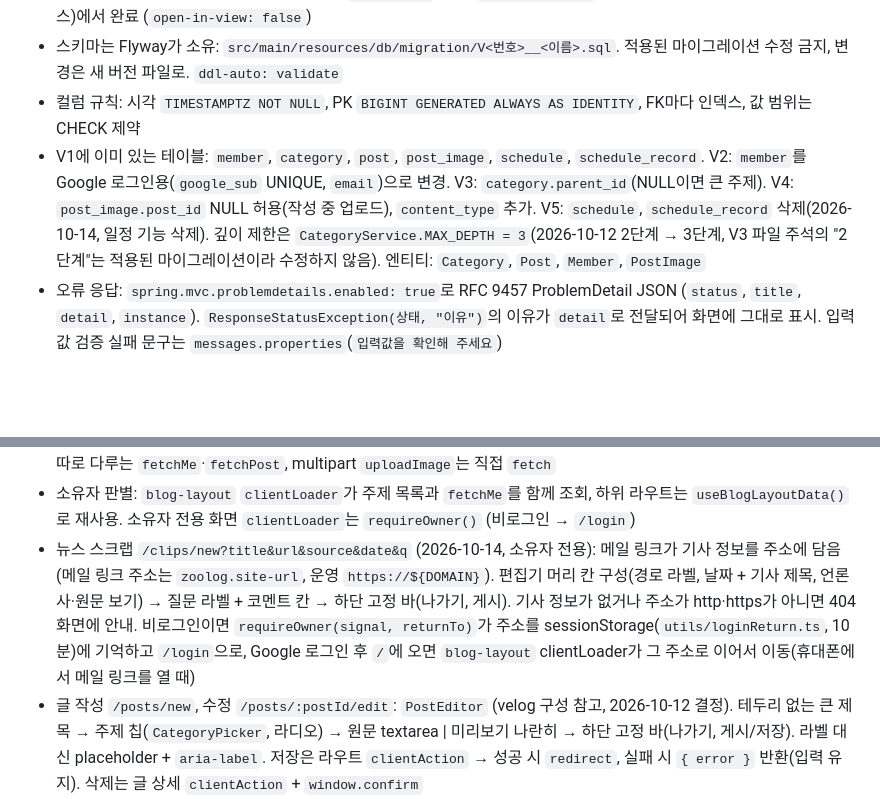
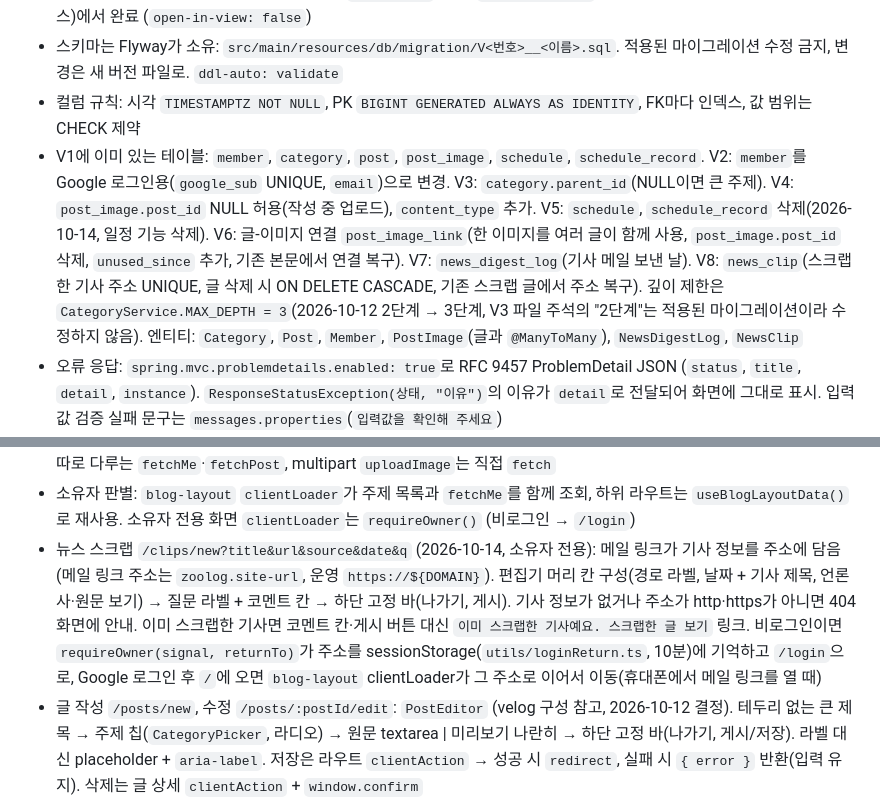
Before and after one commit to kimzoo5676-del/Zoolog, a Markdown page: CLAUDE.md, 2 parts joined by grey strips. Rendered like a GitHub page; blank space fills up the shorter version.

```diff
--- a/CLAUDE.md
+++ b/CLAUDE.md
@@ -92,7 +92,7 @@ npm run build       # 결과물 build/client (SPA, 모든 경로를 index.html
 - N+1 방지: 연관 객체가 필요한 조회는 JPQL `join fetch` 사용 (`PostRepository` 참고). DTO 변환은 트랜잭션 안(서비스)에서 완료 (`open-in-view: false`)
 - 스키마는 Flyway가 소유: `src/main/resources/db/migration/V<번호>__<이름>.sql`. 적용된 마이그레이션 수정 금지, 변경은 새 버전 파일로. `ddl-auto: validate`
 - 컬럼 규칙: 시각 `TIMESTAMPTZ NOT NULL`, PK `BIGINT GENERATED ALWAYS AS IDENTITY`, FK마다 인덱스, 값 범위는 CHECK 제약
-- V1에 이미 있는 테이블: `member`, `category`, `post`, `post_image`, `schedule`, `schedule_record`. V2: `member`를 Google 로그인용(`google_sub` UNIQUE, `email`)으로 변경. V3: `category.parent_id`(NULL이면 큰 주제). V4: `post_image.post_id` NULL 허용(작성 중 업로드), `content_type` 추가. V5: `schedule`, `schedule_record` 삭제(2026-10-14, 일정 기능 삭제). 깊이 제한은 `CategoryService.MAX_DEPTH = 3`(2026-10-12 2단계 → 3단계, V3 파일 주석의 "2단계"는 적용된 마이그레이션이라 수정하지 않음). 엔티티: `Category`, `Post`, `Member`, `PostImage`
+- V1에 이미 있는 테이블: `member`, `category`, `post`, `post_image`, `schedule`, `schedule_record`. V2: `member`를 Google 로그인용(`google_sub` UNIQUE, `email`)으로 변경. V3: `category.parent_id`(NULL이면 큰 주제). V4: `post_image.post_id` NULL 허용(작성 중 업로드), `content_type` 추가. V5: `schedule`, `schedule_record` 삭제(2026-10-14, 일정 기능 삭제). V6: 글-이미지 연결 `post_image_link`(한 이미지를 여러 글이 함께 사용, `post_image.post_id` 삭제, `unused_since` 추가, 기존 본문에서 연결 복구). V7: `news_digest_log`(기사 메일 보낸 날). V8: `news_clip`(스크랩한 기사 주소 UNIQUE, 글 삭제 시 ON DELETE CASCADE, 기존 스크랩 글에서 주소 복구). 깊이 제한은 `CategoryService.MAX_DEPTH = 3`(2026-10-12 2단계 → 3단계, V3 파일 주석의 "2단계"는 적용된 마이그레이션이라 수정하지 않음). 엔티티: `Category`, `Post`, `Member`, `PostImage`(글과 `@ManyToMany`), `NewsDigestLog`, `NewsClip`
 - 오류 응답: `spring.mvc.problemdetails.enabled: true`로 RFC 9457 ProblemDetail JSON (`status`, `title`, `detail`, `instance`). `ResponseStatusException(상태, "이유")`의 이유가 `detail`로 전달되어 화면에 그대로 표시. 입력값 검증 실패 문구는 `messages.properties`(`입력값을 확인해 주세요`)
 - 글은 하위 주제(2단계 이상)에만 쓸 수 있음 (2026-10-13 소유자 결정, `PostService.getCategory`가 큰 주제면 400 "하위 주제를 골라 주세요"). 편집기 주제 선택도 SUB 줄을 반드시 고름(`선택 안 함`은 SECTION 줄만)
 - 상태 코드: 없는 리소스 404, 요청 본문의 잘못된 참조(없는 주제 id) 400, 중복 409
@@ -141,7 +141,7 @@ npm run build       # 결과물 build/client (SPA, 모든 경로를 index.html
 - 링크 경로는 `href('/posts/:postId', { postId })`로 생성 (경로·파라미터 타입 검사)
 - API 공통 함수 `src/api/http.ts` (2026-10-14 정리): 조회 `getJson`(실패 시 `문구 (HTTP 상태)`), 쓰기 `sendJson`·`send`(`csrfHeaders()` 포함, 실패 시 `toApiError`가 ProblemDetail `detail`을 메시지로 사용). 204·404를 따로 다루는 `fetchMe`·`fetchPost`, multipart `uploadImage`는 직접 `fetch`
 - 소유자 판별: `blog-layout` `clientLoader`가 주제 목록과 `fetchMe`를 함께 조회, 하위 라우트는 `useBlogLayoutData()`로 재사용. 소유자 전용 화면 `clientLoader`는 `requireOwner()` (비로그인 → `/login`)
-- 뉴스 스크랩 `/clips/new?title&url&source&date&q` (2026-10-14, 소유자 전용): 메일 링크가 기사 정보를 주소에 담음(메일 링크 주소는 `zoolog.site-url`, 운영 `https://${DOMAIN}`). 편집기 머리 칸 구성(경로 라벨, 날짜 + 기사 제목, 언론사·원문 보기) → 질문 라벨 + 코멘트 칸 → 하단 고정 바(나가기, 게시). 기사 정보가 없거나 주소가 http·https가 아니면 404 화면에 안내. 비로그인이면 `requireOwner(signal, returnTo)`가 주소를 sessionStorage(`utils/loginReturn.ts`, 10분)에 기억하고 `/login`으로, Google 로그인 후 `/`에 오면 `blog-layout` clientLoader가 그 주소로 이어서 이동(휴대폰에서 메일 링크를 열 때)
+- 뉴스 스크랩 `/clips/new?title&url&source&date&q` (2026-10-14, 소유자 전용): 메일 링크가 기사 정보를 주소에 담음(메일 링크 주소는 `zoolog.site-url`, 운영 `https://${DOMAIN}`). 편집기 머리 칸 구성(경로 라벨, 날짜 + 기사 제목, 언론사·원문 보기) → 질문 라벨 + 코멘트 칸 → 하단 고정 바(나가기, 게시). 기사 정보가 없거나 주소가 http·https가 아니면 404 화면에 안내. 이미 스크랩한 기사면 코멘트 칸·게시 버튼 대신 `이미 스크랩한 기사예요. 스크랩한 글 보기` 링크. 비로그인이면 `requireOwner(signal, returnTo)`가 주소를 sessionStorage(`utils/loginReturn.ts`, 10분)에 기억하고 `/login`으로, Google 로그인 후 `/`에 오면 `blog-layout` clientLoader가 그 주소로 이어서 이동(휴대폰에서 메일 링크를 열 때)
 - 글 작성 `/posts/new`, 수정 `/posts/:postId/edit`: `PostEditor` (velog 구성 참고, 2026-10-12 결정). 테두리 없는 큰 제목 → 주제 칩(`CategoryPicker`, 라디오) → 원문 textarea | 미리보기 나란히 → 하단 고정 바(나가기, 게시/저장). 라벨 대신 placeholder + `aria-label`. 저장은 라우트 `clientAction` → 성공 시 `redirect`, 실패 시 `{ error }` 반환(입력 유지). 삭제는 글 상세 `clientAction` + `window.confirm`
 - 편집기 이미지: 본문 칸에 끌어놓기·붙여넣기, 하단 바 `이미지` 버튼(파일 선택, 여러 장). 커서 자리(줄 중간이면 그 줄 다음)에 `![업로드 중: …]()` 표시 → 올라가면 `![이미지 설명](주소)`로 교체하고, 한 장이며 그동안 본문을 고치지 않았으면 `이미지 설명`을 선택해 바로 타이핑으로 대체 텍스트(alt) 입력(2026-10-13, 제목 칸 등 다른 입력 칸 사용 중이면 포커스 유지). 바꾸지 않은 `이미지 설명`은 화면에서 빈 alt(`utils/imageAlt.ts`), 실패 시 표시 제거 + 하단 바 오류. 올리는 중에는 게시 비활성. 본문 이미지는 `loading="lazy"`, 폭 맞춤
 - 주제 선택(`CategoryPicker`): 고른 경로를 따라 줄이 열림 `CATEGORY`(큰 주제 칩 + `[+]`) → `↳ SUB`(`선택 안 함` + 하위 칩 + `[+]`) → `↳ SECTION`(3단계). 줄 위치로 무엇을 만드는지 구분 (2026-10-12 소유자 결정, 별도 `주제 만들기` 칸은 써 보고 제외). `[+]`는 점선 칩, 누르면 칩이 옆으로 펼쳐지며 입력 칸 등장·`+`가 `×`로 회전(Enter 또는 `↵` 만들기, Esc 또는 `×` 닫기, 소유자 만족). 제출은 숨은 `categoryId` 하나(가장 깊이 고른 주제). 글은 하위 주제(2단계 이상)에만
```
Also changed, not shown: other parts of CLAUDE.md (+5 -4 lines), docs/portfolio/decisions.md (+22 -1 lines).
